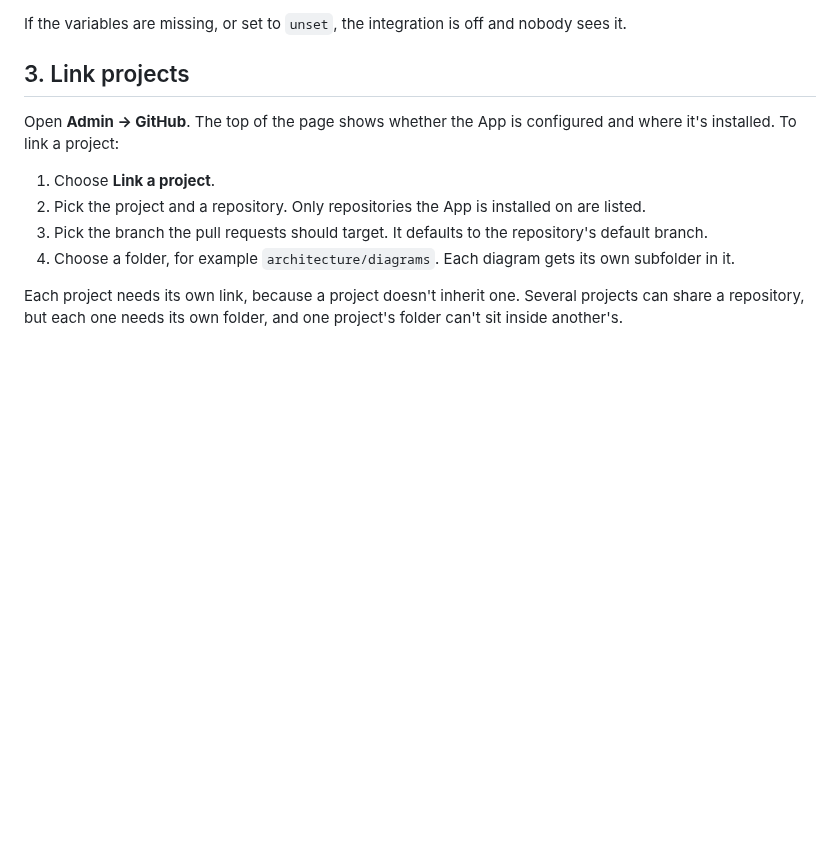
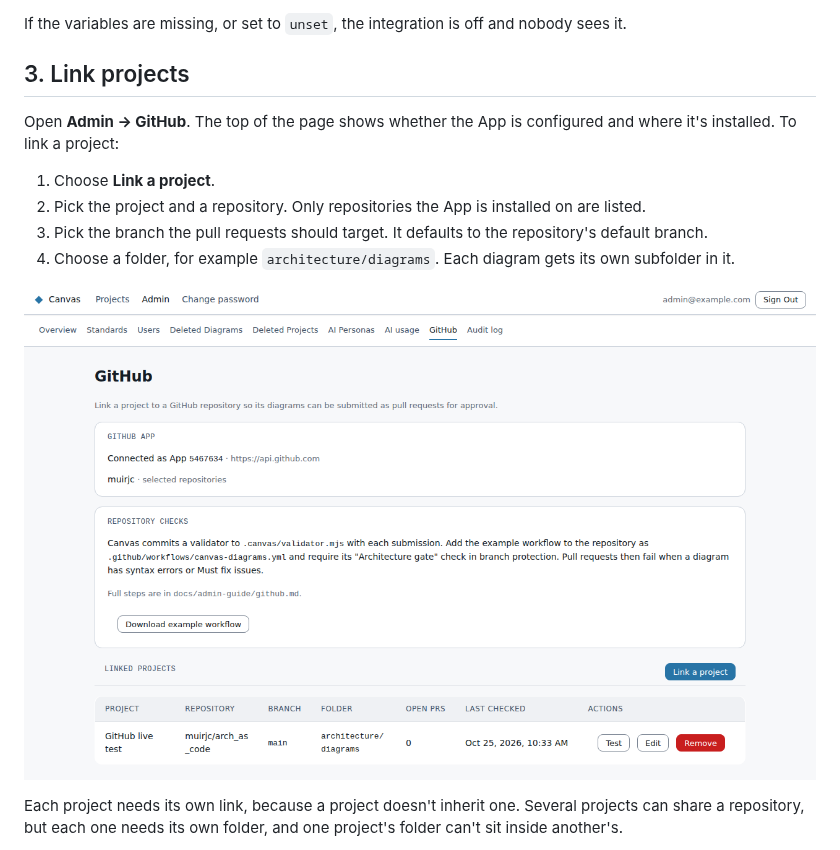
Before and after one commit to muirjc/canvas, a Markdown page: docs/admin-guide/github.md, the part around the change. Rendered like a GitHub page; pictures changed too: docs/images/admin-github.png (added); blank space fills up the shorter version.

```diff
--- a/docs/admin-guide/github.md
+++ b/docs/admin-guide/github.md
@@ -72,6 +72,8 @@ installed. To link a project:
 2. Pick the project and a repository. Only repositories the App is installed on are listed.
 3. Pick the branch the pull requests should target. It defaults to the repository's default branch.
 4. Choose a folder, for example `architecture/diagrams`. Each diagram gets its own subfolder in it.
+
+![The GitHub admin page](../images/admin-github.png)
 
 Each project needs its own link, because a project doesn't inherit one. Several projects can share a
 repository, but each one needs its own folder, and one project's folder can't sit inside another's.
```
Also changed, not shown: RUNBOOK.md (+22 -0 lines), docs/user-guide/submitting-for-approval.md (+2 -0 lines), docs/images/editor-approval.png (added), 10 other files.
